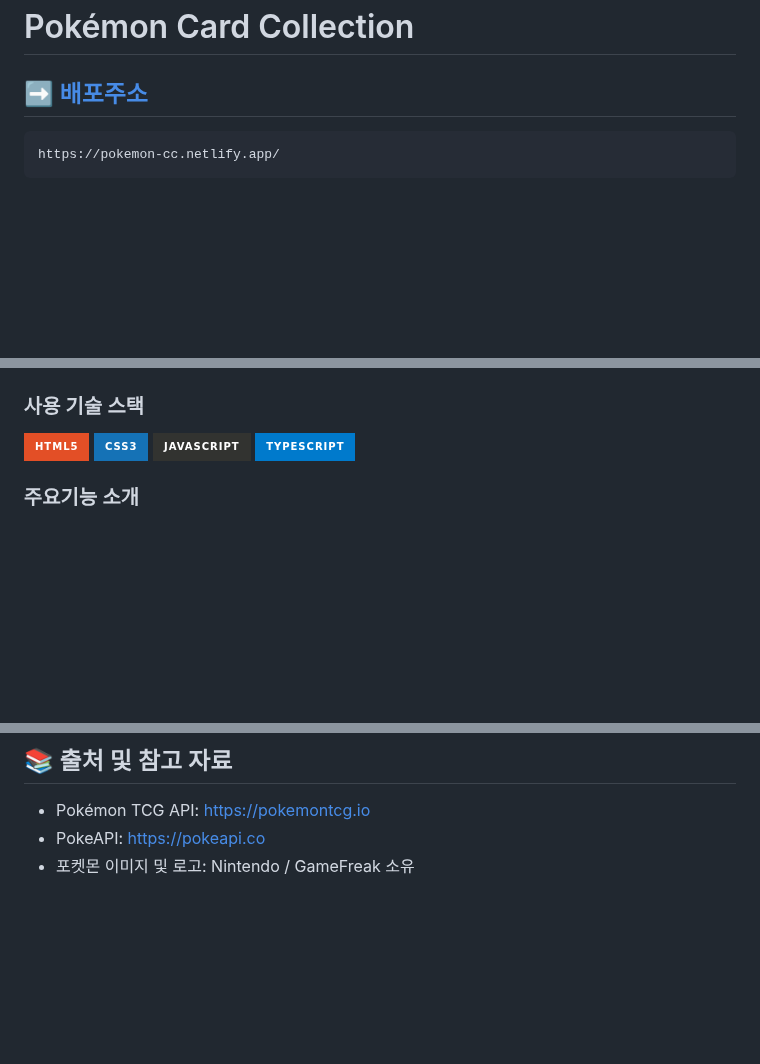
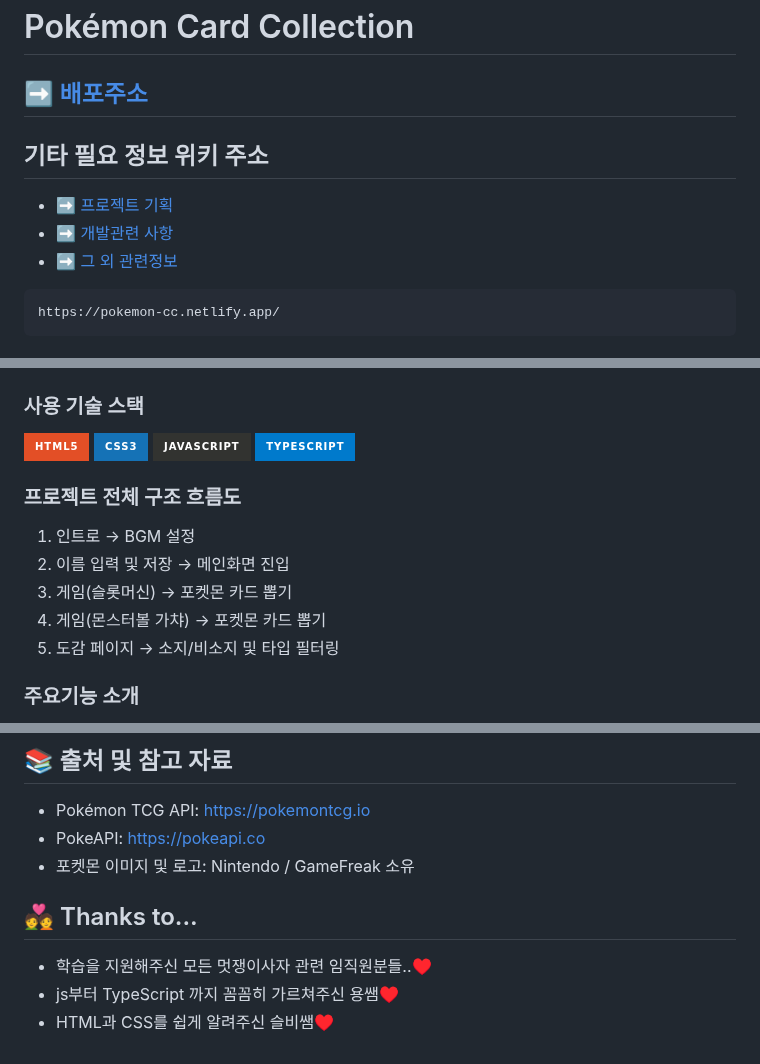
Before and after one commit to FRONTENDBOOTCAMP-13th/JS-04-404-Not-Found, a Markdown page: readme.md, 3 parts joined by grey strips. Rendered like a GitHub page; badges without logos; blank space fills up the shorter version.

Commit message:
📝 출처 및 링크 추가

````diff
--- a/readme.md
+++ b/readme.md
@@ -1,6 +1,12 @@
 # Pokémon Card Collection
 
 ## ➡️ [배포주소](https://pokemon-cc.netlify.app/)
+
+## 기타 필요 정보 위키 주소
+
+- ➡️ [프로젝트 기획](https://github.com/FRONTENDBOOTCAMP-13th/JS-04-404-Not-Found/wiki/Project-Info)
+- ➡️ [개발관련 사항](https://github.com/FRONTENDBOOTCAMP-13th/JS-04-404-Not-Found/wiki/Development-Setup)
+- ➡️ [그 외 관련정보](https://github.com/FRONTENDBOOTCAMP-13th/JS-04-404-Not-Found/wiki)
 
 ```bash
 https://pokemon-cc.netlify.app/
@@ -51,6 +57,14 @@ npm run dev
 ![CSS3](https://img.shields.io/badge/css3-%231572B6.svg?style=for-the-badge&logo=css3&logoColor=white)
 ![JavaScript](https://img.shields.io/badge/javascript-%23323330.svg?style=for-the-badge&logo=javascript&logoColor=%23F7DF1E)
 ![TypeScript](https://img.shields.io/badge/typescript-%23007ACC.svg?style=for-the-badge&logo=typescript&logoColor=white)
+
+### 프로젝트 전체 구조 흐름도
+
+1. 인트로 → BGM 설정
+2. 이름 입력 및 저장 → 메인화면 진입
+3. 게임(슬롯머신) → 포켓몬 카드 뽑기
+4. 게임(몬스터볼 가챠) → 포켓몬 카드 뽑기
+5. 도감 페이지 → 소지/비소지 및 타입 필터링
 
 ### 주요기능 소개
 
@@ -314,3 +328,9 @@ npm run dev
 - Pokémon TCG API: https://pokemontcg.io
 - PokeAPI: https://pokeapi.co
 - 포켓몬 이미지 및 로고: Nintendo / GameFreak 소유
+
+## 💑 Thanks to...
+
+- 학습을 지원해주신 모든 멋쟁이사자 관련 임직원분들..♥️
+- js부터 TypeScript 까지 꼼꼼히 가르쳐주신 용쌤♥️
+- HTML과 CSS를 쉽게 알려주신 슬비쌤♥️
````
Also changed, not shown: other parts of readme.md (+1 -1 lines).
